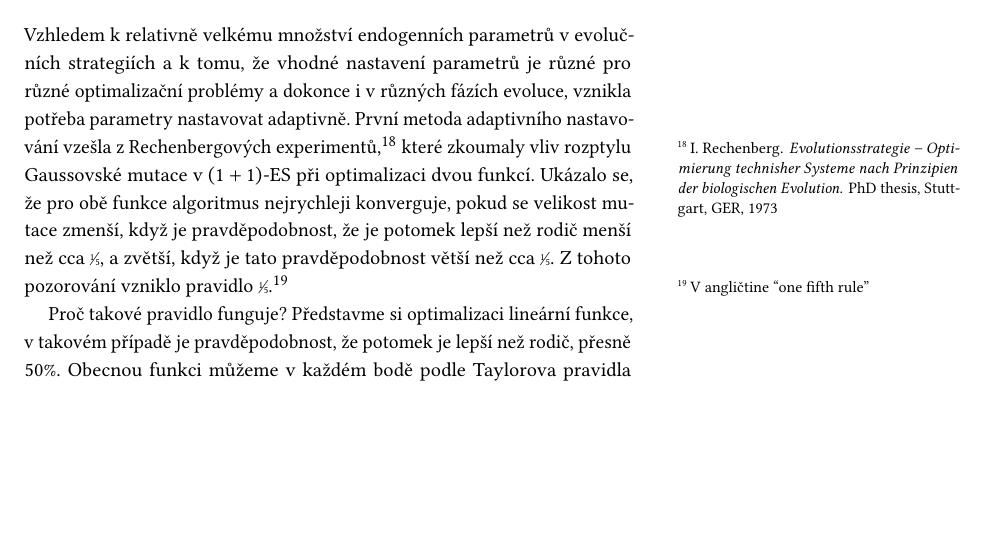
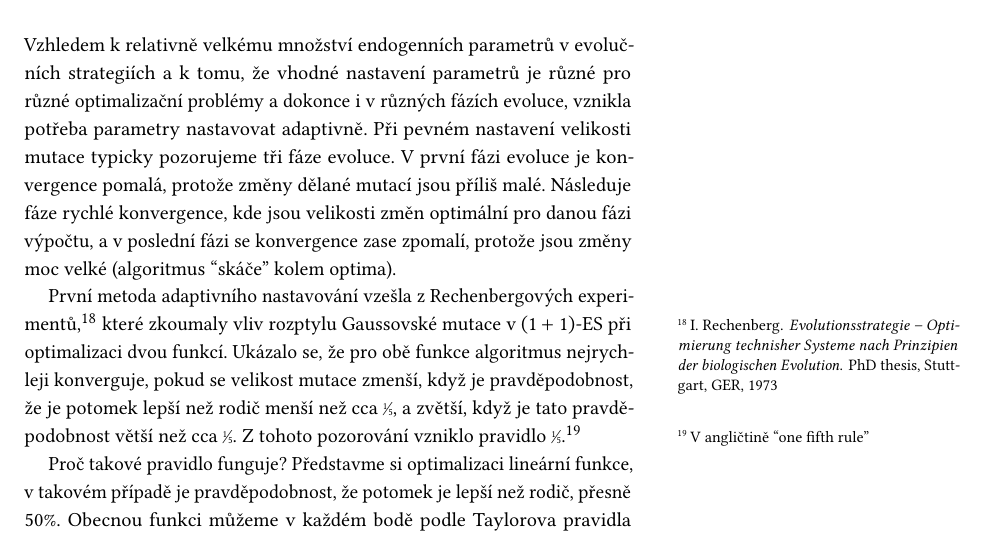
Before and after one commit to b3ck3tt/eva-book, a LaTeX book (main.tex, which reads evolucni-strategie.tex): part of page 14 of 28 before the commit and part of page 14 of 30 after it, cut so that both start at the same text, the shorter picture padded with empty space. Compiled offline with pdfLaTeX.

Commit message:
Add 1/5 rule

```diff
--- a/evolucni-strategie.tex
+++ b/evolucni-strategie.tex
@@ -16,7 +16,9 @@ Základním operátorem v evolučních strategiích ale je mutace. Typicky jde o
 
 \section{Pravidlo jedné pětiny}
 
-Vzhledem k relativně velkému množství endogenních parametrů v evolučních strategiích a k tomu, že vhodné nastavení parametrů je různé pro různé optimalizační problémy a dokonce i v různých fázích evoluce, vznikla potřeba parametry nastavovat adaptivně. První metoda adaptivního nastavování vzešla z Rechenbergových experimentů,\cite{rechenberg1973} které zkoumaly vliv rozptylu Gaussovské mutace v $(1+1)$-ES při optimalizaci dvou funkcí. Ukázalo se, že pro obě funkce algoritmus nejrychleji konverguje, pokud se velikost mutace zmenší, když je pravděpodobnost, že je potomek lepší než rodič menší než cca \fifth, a zvětší, když je tato pravděpodobnost větší než cca \fifth. Z tohoto pozorování vzniklo pravidlo \fifth.\sidenote{V angličtine ``one fifth rule''}
+Vzhledem k relativně velkému množství endogenních parametrů v evolučních strategiích a k tomu, že vhodné nastavení parametrů je různé pro různé optimalizační problémy a dokonce i v různých fázích evoluce, vznikla potřeba parametry nastavovat adaptivně. Při pevném nastavení velikosti mutace typicky pozorujeme tři fáze evoluce. V první fázi evoluce je konvergence pomalá, protože změny dělané mutací jsou příliš malé. Následuje fáze rychlé konvergence, kde jsou velikosti změn optimální pro danou fázi výpočtu, a v poslední fázi se konvergence zase zpomalí, protože jsou změny moc velké (algoritmus ``skáče'' kolem optima).
+
+První metoda adaptivního nastavování vzešla z Rechenbergových experimentů,\cite{rechenberg1973} které zkoumaly vliv rozptylu Gaussovské mutace v $(1+1)$-ES při optimalizaci dvou funkcí. Ukázalo se, že pro obě funkce algoritmus nejrychleji konverguje, pokud se velikost mutace zmenší, když je pravděpodobnost, že je potomek lepší než rodič menší než cca \fifth, a zvětší, když je tato pravděpodobnost větší než cca \fifth. Z tohoto pozorování vzniklo pravidlo \fifth.\sidenote{V angličtině ``one fifth rule''}
 
 Proč takové pravidlo funguje? Představme si optimalizaci lineární funkce, v takovém případě je pravděpodobnost, že potomek je lepší než rodič, přesně 50\%.
 Obecnou funkci můžeme v každém bodě podle Taylorova pravidla aproximovat pomocí lineární funkce, tato aproximace je tím přesnější, čím blíže jsme bodu, ve kterém jsme funkci aproximovali, tedy, při malé velikosti mutace bude většina potomků blízko a pravděpodobnost, že jsou lepší než rodič, je kolem 50\%. Naopak, při nekonečném rozptylu mutace pravděpodobnost zlepšení odpovídá části prostoru, kde má funkce lepší hodnotu, než v daném bodě. Ve chvíli, kdy se algoritmu přiblíží optimu je tato pravděpodobnost většinou blízko 0. Ve skutečnosti se dokonce ukazuje, že pro většinu funkcí pravděpodobnost zlepšení monotónně roste s klesajícím rozptylem mutace. Přesná hodnota pro optimální pravděpodobnost zlepšení závisí na optimalizované funkci, nicméně právě \fifth je často doporučovaná.
```
Also changed, not shown: main.pdf.
